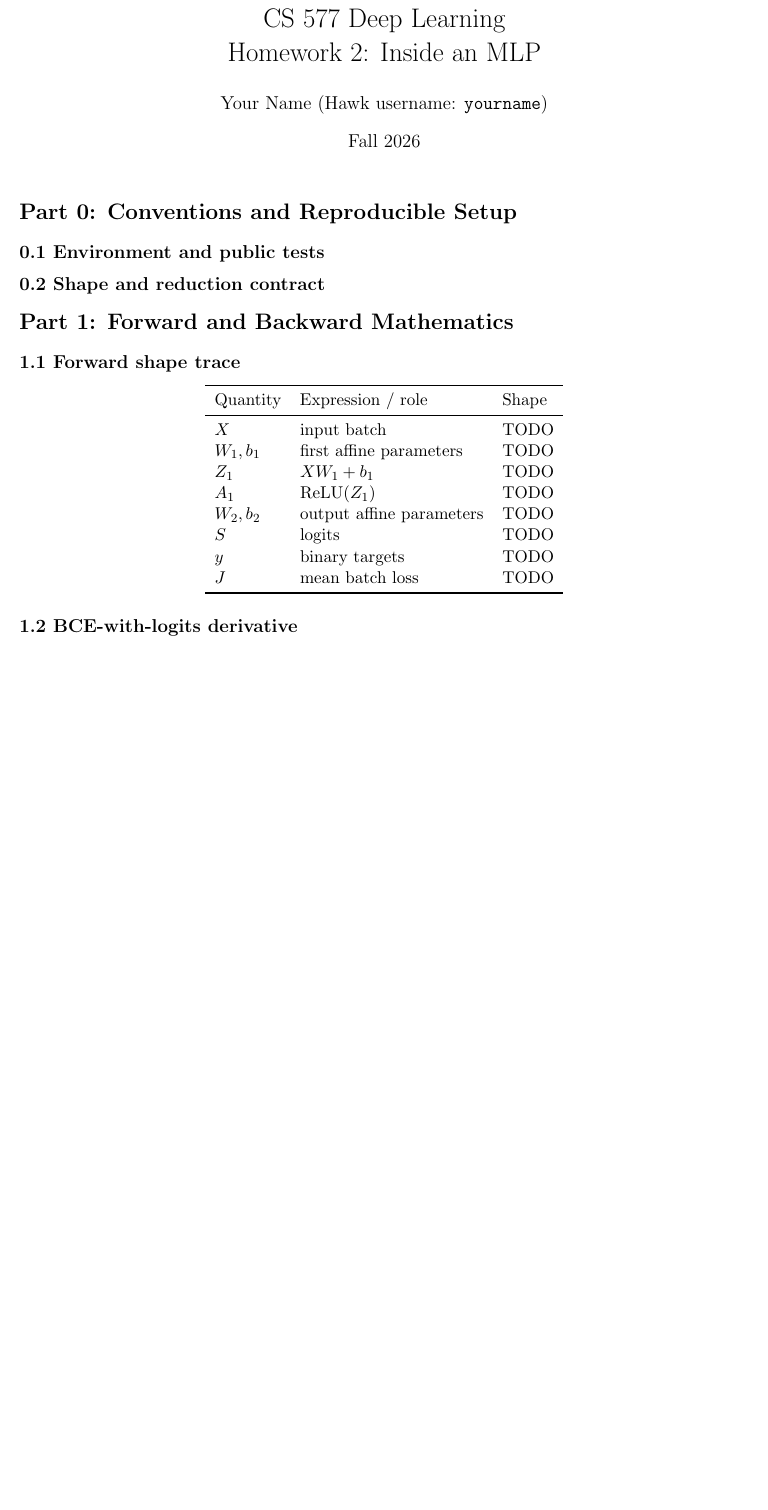
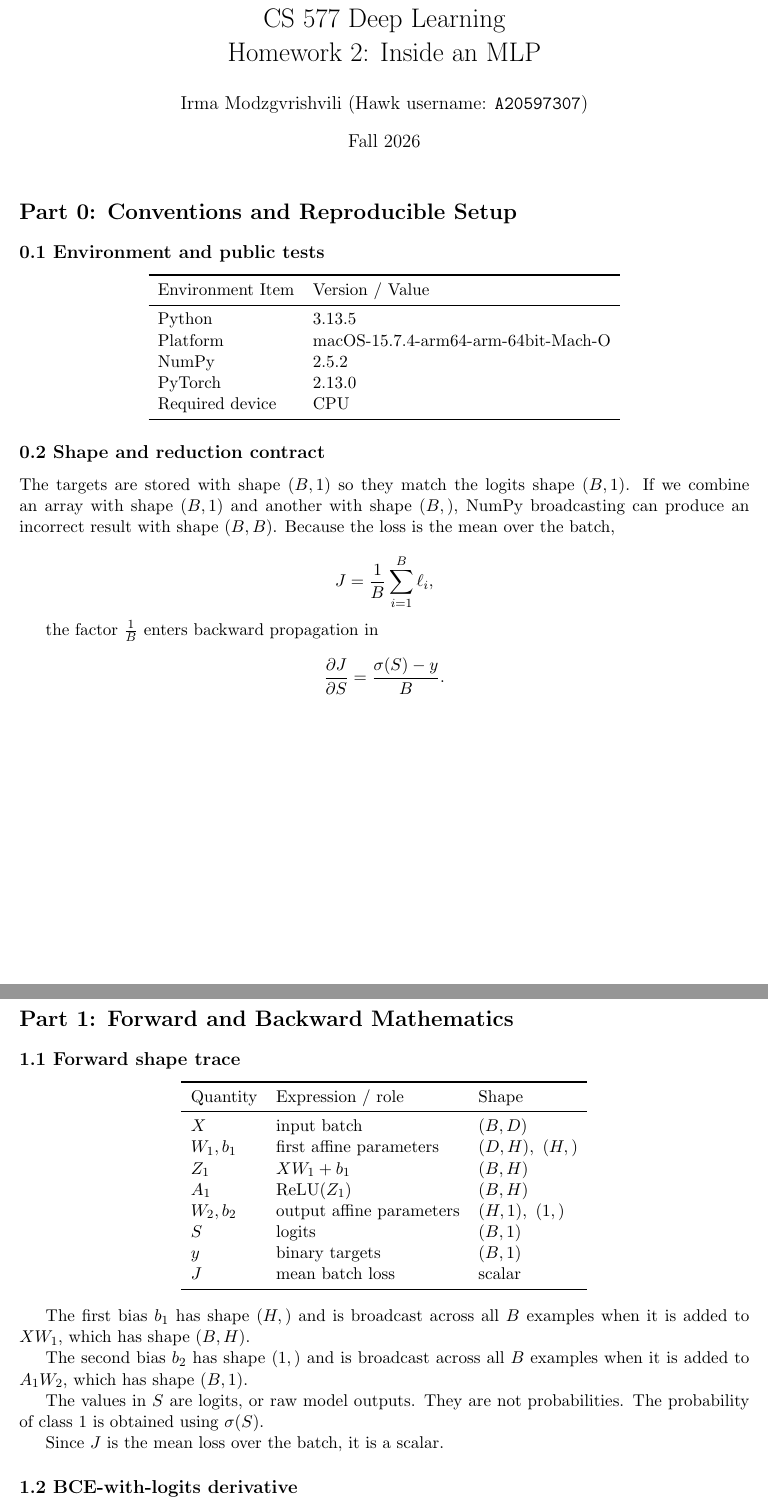
Before and after one commit to IrmaModz/mlp-gradients, a LaTeX problem sheet (hw2_written_template.tex): part of page 1 of 2 before the commit and two parts of pages 1 and 2 of 3 after it, the two joined at a grey line, cut so that both start at the same text, the shorter picture padded with empty space. Compiled offline with pdfLaTeX.

Commit message:
Part 0: Conventions and Reproducible Setup

```diff
--- a/hw2_written_template.tex
+++ b/hw2_written_template.tex
@@ -4,7 +4,7 @@
 \hypersetup{colorlinks=true,linkcolor=blue,urlcolor=blue}
 
 \title{CS 577 Deep Learning\\Homework 2: Inside an MLP}
-\author{Your Name (Hawk username: \texttt{yourname})}
+\author{Irma Modzgvrishvili (Hawk username: \texttt{A20597307})}
 \date{Fall 2026}
 
 \begin{document}
@@ -14,29 +14,68 @@
 
 \subsection*{0.1 Environment and public tests}
 % Report versions and summarize the public-test result.
-
+\begin{center}
+  \begin{tabular}{ll}
+    \toprule
+    Environment Item & Version / Value \\
+      \midrule
+      Python & 3.13.5 \\
+      Platform & macOS-15.7.4-arm64-arm-64bit-Mach-O \\
+      NumPy & 2.5.2 \\
+      PyTorch & 2.13.0 \\
+      Required device & CPU \\
+      \bottomrule
+  \end{tabular}
+\end{center}
 \subsection*{0.2 Shape and reduction contract}
 % Explain (B,1) versus (B,), the possible (B,B) broadcasting error, and 1/B.
+The targets are stored with shape $(B,1)$ so they match the logits shape $(B,1)$.
+If we combine an array with shape $(B,1)$ and another with shape $(B,)$, NumPy broadcasting can produce an incorrect result with shape $(B,B)$.
+Because the loss is the mean over the batch,
 
+        \[
+        J = \frac{1}{B}\sum_{i=1}^{B}\ell_i,
+        \]
+
+the factor $\frac{1}{B}$ enters backward propagation in
+
+        \[
+        \frac{\partial J}{\partial S}
+        =
+        \frac{\sigma(S)-y}{B}.
+        \]
 \section*{Part 1: Forward and Backward Mathematics}
 
 \subsection*{1.1 Forward shape trace}
 \begin{center}
+
   \begin{tabular}{lll}
     \toprule
     Quantity & Expression / role & Shape \\
     \midrule
-    $X$ & input batch & TODO \\
-    $W_1,b_1$ & first affine parameters & TODO \\
-    $Z_1$ & $XW_1+b_1$ & TODO \\
-    $A_1$ & $\operatorname{ReLU}(Z_1)$ & TODO \\
-    $W_2,b_2$ & output affine parameters & TODO \\
-    $S$ & logits & TODO \\
-    $y$ & binary targets & TODO \\
-    $J$ & mean batch loss & TODO \\
+    $X$ & input batch & $(B,D)$ \\
+    $W_1,b_1$ & first affine parameters & $(D,H),\ (H,)$ \\
+    $Z_1$ & $XW_1+b_1$ & $(B,H)$ \\
+    $A_1$ & $\operatorname{ReLU}(Z_1)$ & $(B,H)$ \\
+    $W_2,b_2$ & output affine parameters & $(H,1),\ (1,)$ \\
+    $S$ & logits & $(B,1)$ \\
+    $y$ & binary targets & $(B,1)$ \\
+    $J$ & mean batch loss & scalar \\
     \bottomrule
   \end{tabular}
 \end{center}
+
+The first bias $b_1$ has shape $(H,)$ and is broadcast across all
+$B$ examples when it is added to $XW_1$, which has shape $(B,H)$.
+
+The second bias $b_2$ has shape $(1,)$ and is broadcast across all
+$B$ examples when it is added to $A_1W_2$, which has shape $(B,1)$.
+
+The values in $S$ are logits, or raw model outputs. They are not
+probabilities. The probability of class 1 is obtained using
+$\sigma(S)$.
+
+Since $J$ is the mean loss over the batch, it is a scalar.
 
 % Explain both bias broadcasts and distinguish logits from probabilities.
 
```
Also changed, not shown: hw2_written_template.pdf (added), 8 other files.
